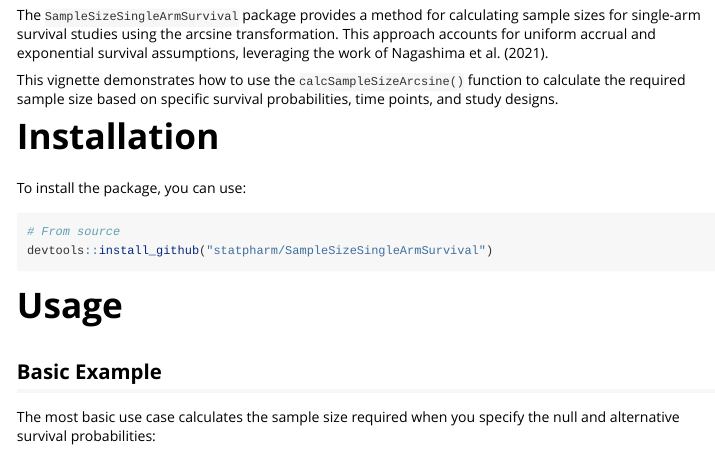
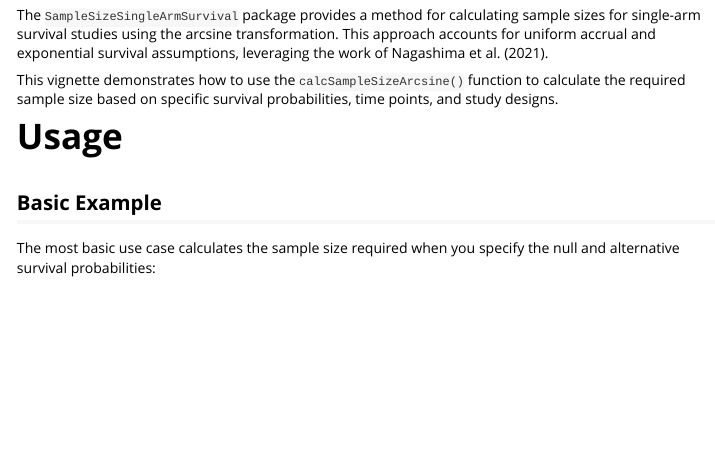
Before and after one commit to statpharm/SampleSizeSingleArmSurvival, an R Markdown document (doc/SampleSizeSingleArmSurvival.Rmd): the page in a window 1100 px wide, from 130 px down. Rendered offline with R 4.5, knitr and Pandoc, with nearby package versions.

Commit message:
Update SampleSizeSingleArmSurvival.Rmd

````diff
--- a/doc/SampleSizeSingleArmSurvival.Rmd
+++ b/doc/SampleSizeSingleArmSurvival.Rmd
@@ -19,16 +19,6 @@ knitr::opts_chunk$set(
 The `SampleSizeSingleArmSurvival` package provides a method for calculating sample sizes for single-arm survival studies using the arcsine transformation. This approach accounts for uniform accrual and exponential survival assumptions, leveraging the work of Nagashima et al. (2021).
 
 This vignette demonstrates how to use the `calcSampleSizeArcsine()` function to calculate the required sample size based on specific survival probabilities, time points, and study designs.
-
-# Installation
-
-To install the package, you can use:
-
-```{r, results = "hide", message = FALSE, warning = FALSE}
-# From source
-devtools::install_github("statpharm/SampleSizeSingleArmSurvival")
-
-```
 
 # Usage
 
````
